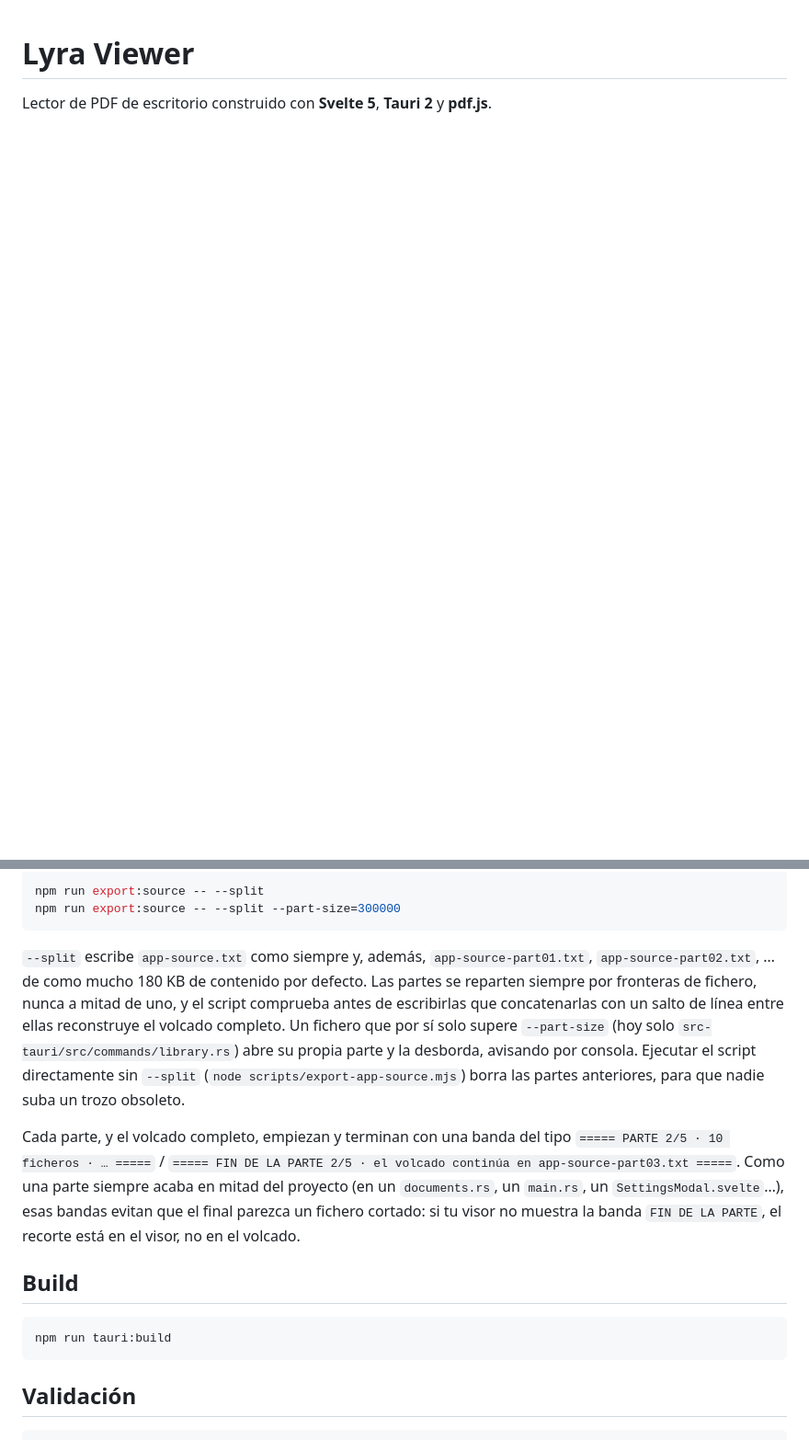
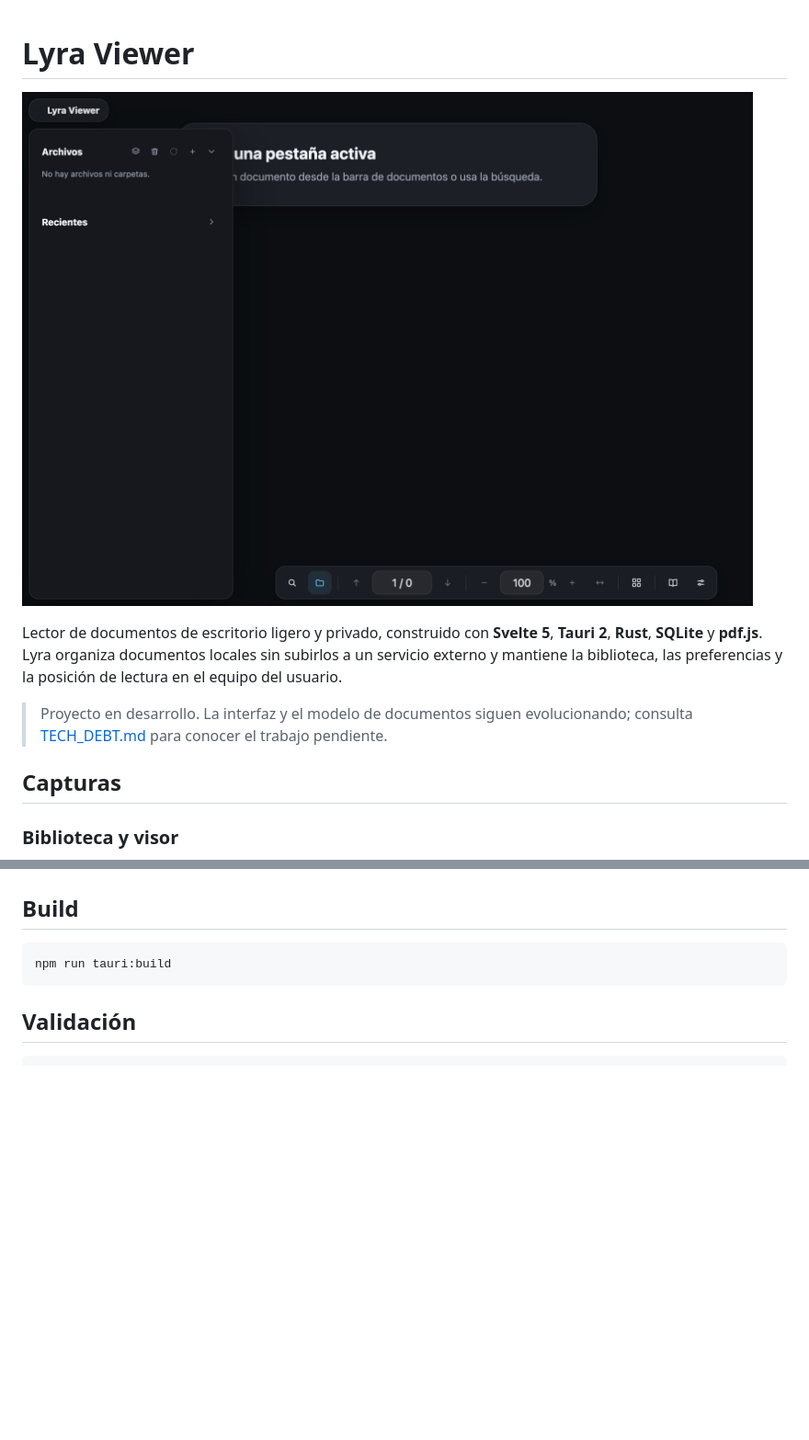
Before and after one commit to Dmon4516/Ioun, a Markdown page: README.md, 2 parts joined by grey strips. Shown at 92% size. Drawn GitHub-style; pictures changed too: docs/screenshots/frontend-empty-state.png (added); blank space fills up the shorter version.

````diff
--- a/README.md
+++ b/README.md
@@ -1,3 +1,17 @@
 # Lyra Viewer
 
-Lector de PDF de escritorio construido con **Svelte 5**, **Tauri 2** y **pdf.js**.
+![Lyra Viewer: estado inicial](docs/screenshots/frontend-empty-state.png)
+
+Lector de documentos de escritorio ligero y privado, construido con **Svelte 5**,
+**Tauri 2**, **Rust**, **SQLite** y **pdf.js**. Lyra organiza documentos locales
+sin subirlos a un servicio externo y mantiene la biblioteca, las preferencias y
+la posición de lectura en el equipo del usuario.
+
+> Proyecto en desarrollo. La interfaz y el modelo de documentos siguen
+> evolucionando; consulta [TECH_DEBT.md](TECH_DEBT.md) para conocer el trabajo
+> pendiente.
+
+## Capturas
+
+### Biblioteca y visor
+
@@ -118,24 +156,3 @@ el volcado en partes. Para ajustar el tamaño de las partes o re-splitear a mano
-```bash
-npm run export:source -- --split
-npm run export:source -- --split --part-size=300000
-```
-
-`--split` escribe `app-source.txt` como siempre y, además, `app-source-part01.txt`,
-`app-source-part02.txt`, … de como mucho 180 KB de contenido por defecto. Las partes se
-reparten siempre por fronteras de fichero, nunca a mitad de uno, y el script comprueba
-antes de escribirlas que concatenarlas con un salto de línea entre ellas reconstruye el
-volcado completo. Un fichero que por sí solo supere `--part-size` (hoy solo
-`src-tauri/src/commands/library.rs`) abre su propia parte y la desborda, avisando por
-consola. Ejecutar el script directamente sin `--split`
-(`node scripts/export-app-source.mjs`) borra las partes anteriores, para que nadie suba un
-trozo obsoleto.
-
-Cada parte, y el volcado completo, empiezan y terminan con una banda del tipo
-`===== PARTE 2/5 · 10 ficheros · … =====` / `===== FIN DE LA PARTE 2/5 · el volcado
-continúa en app-source-part03.txt =====`. Como una parte siempre acaba en mitad del
-proyecto (en un `documents.rs`, un `main.rs`, un `SettingsModal.svelte`…), esas bandas
-evitan que el final parezca un fichero cortado: si tu visor no muestra la banda `FIN DE
-LA PARTE`, el recorte está en el visor, no en el volcado.
 
 ## Build
 
````
Also changed, not shown: other parts of README.md (+85 -59 lines), docs/screenshots/settings.png (added), 4 other files.
